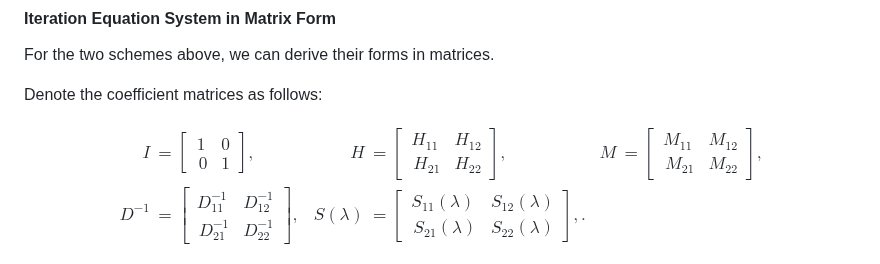
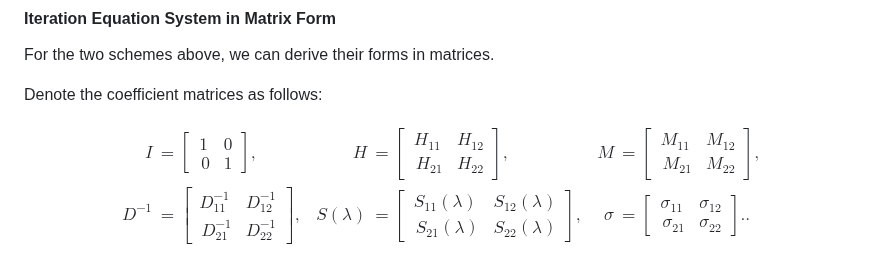
Before and after one commit to Ysrae1/LinAlg_Torch_MPS_Adapted, a Markdown page: README.md, the part around the change. Drawn GitHub-style.

```diff
--- a/README.md
+++ b/README.md
@@ -79,7 +79,7 @@ For the two schemes above, we can derive their forms in matrices.
 Denote the coefficient matrices as follows:
 
 $$
-\begin{align*} I &= \left[\begin{matrix} 1 & 0 \\\ 0 & 1 \end{matrix}\right], & H &= \left[\begin{matrix} H_{11} & H_{12} \\\ H_{21} & H_{22} \end{matrix}\right], & M &= \left[ \begin{matrix} M_{11} & M_{12}\\\ M_{21} & M_{22} \end{matrix}\right], \\\  D^{-1} &= \left[\begin{matrix} D_{11}^{-1} & D_{12}^{-1} \\\ D_{21}^{-1} & D_{22}^{-1}\end{matrix}\right], & {S(\lambda )} &= \left[\begin{matrix} S_{11}(\lambda ) & S_{12}(\lambda ) \\\ S_{21}(\lambda ) & S_{22}(\lambda ) \end{matrix}\right],. \end{align*}
+\begin{align*} I &= \left[\begin{matrix} 1 & 0 \\\ 0 & 1 \end{matrix}\right], & H &= \left[\begin{matrix} H_{11} & H_{12} \\\ H_{21} & H_{22} \end{matrix}\right], & M &= \left[ \begin{matrix} M_{11} & M_{12}\\\ M_{21} & M_{22} \end{matrix}\right], \\\  D^{-1} &= \left[\begin{matrix} D_{11}^{-1} & D_{12}^{-1} \\\ D_{21}^{-1} & D_{22}^{-1}\end{matrix}\right], & {S(\lambda )} &= \left[\begin{matrix} S_{11}(\lambda ) & S_{12}(\lambda ) \\\ S_{21}(\lambda ) & S_{22}(\lambda ) \end{matrix}\right], & \sigma &= \left[\begin{matrix} \sigma _{11} & \sigma _{12} \\\ \sigma _{21} & \sigma _{22} \end{matrix}\right].. \end{align*}
 $$
 
 $$\begin{align*} I &= \left[\begin{matrix} 1 & 0 \\\ 0 & 1 \end{matrix}\right], & H &= \left[\begin{matrix} H_{11} & H_{12} \\\ H_{21} & H_{22} \end{matrix}\right], & M &= \left[ \begin{matrix} M_{11} & M_{12}\\\ M_{21} & M_{22} \end{matrix}\right], \\\  D^{-1} &= \left[\begin{matrix} D_{11}^{-1} & D_{12}^{-1} \\\ D_{21}^{-1} & D_{22}^{-1}\end{matrix}\right], & S(\lambda )_{a} &= \left[\begin{matrix} S_{11}(\lambda ) & S_{12}(\lambda ) \\\ S_{21}(\lambda ) & S_{22}(\lambda ) \end{matrix}\right], & \sigma &= \left[\begin{matrix} \sigma _{11} & \sigma _{12} \\\ \sigma _{21} & \sigma _{22} \end{matrix}\right]. \end{align*}$$
```
